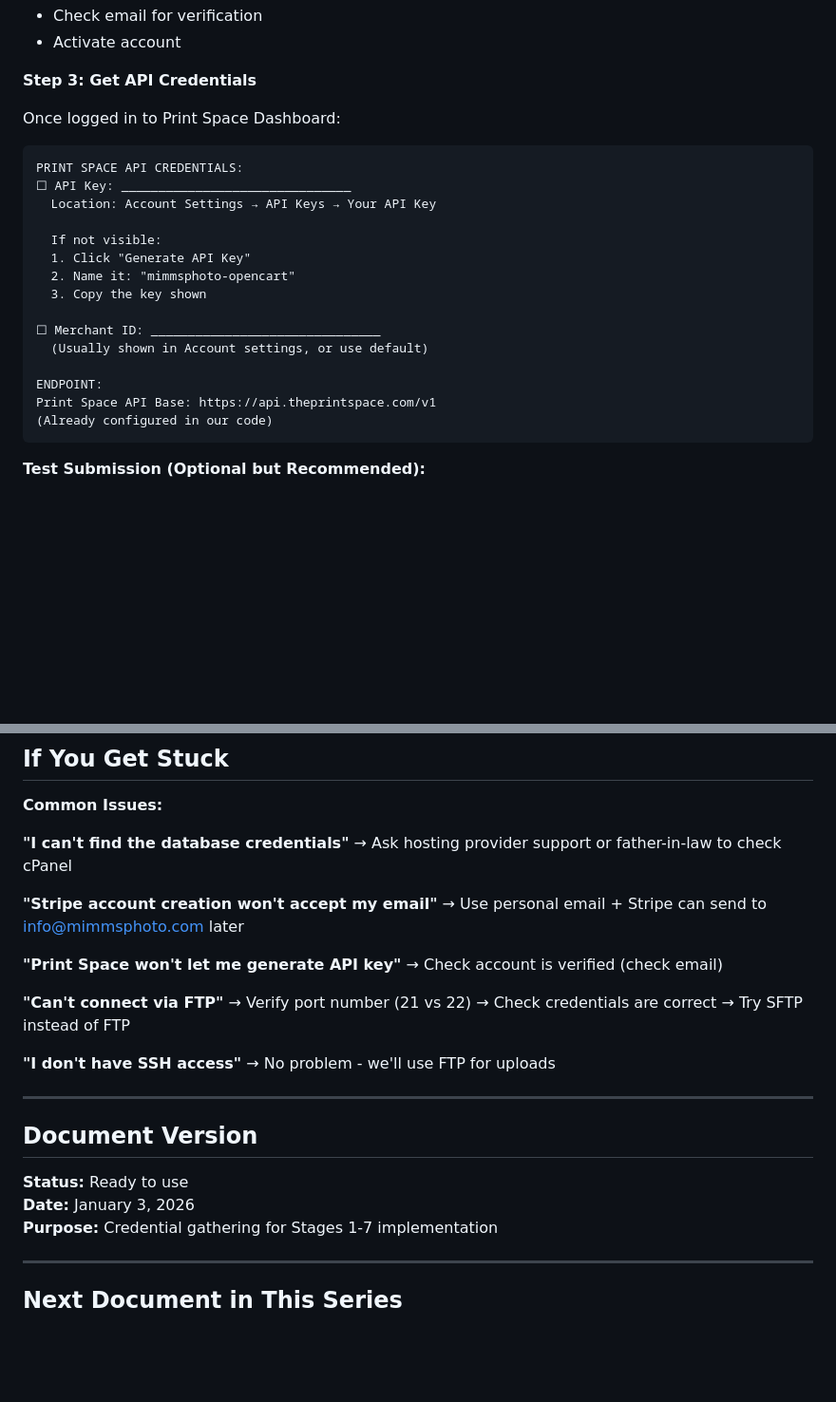
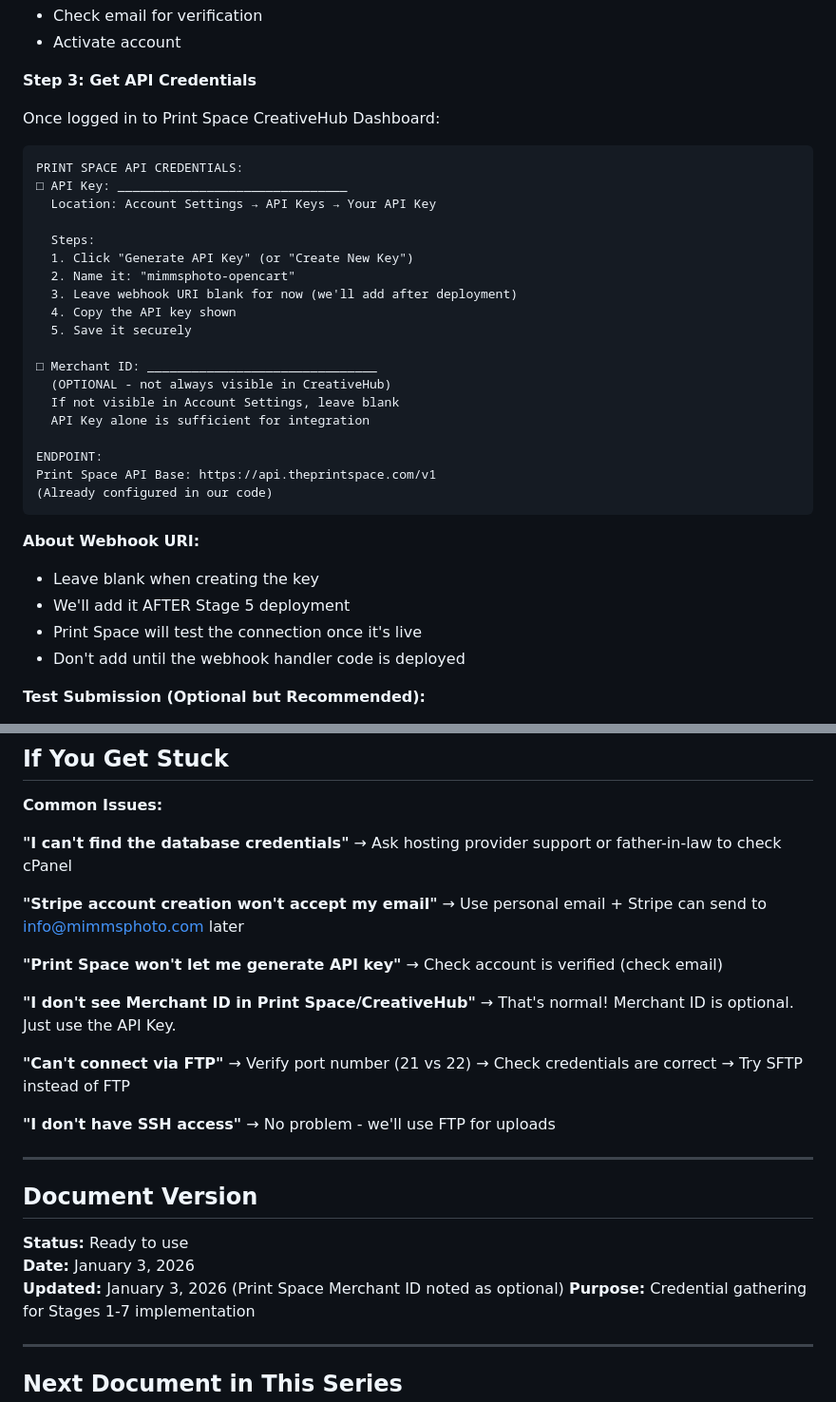
Before and after one commit to mmimms/PhotoSite, a Markdown page: Markdowns/Credentials-Checklist.md, 2 parts joined by grey strips. Shown at 95% size. GitHub-like rendering; blank space fills up the shorter version.

````diff
--- a/Markdowns/Credentials-Checklist.md
+++ b/Markdowns/Credentials-Checklist.md
@@ -156,25 +156,35 @@ Stripe Webhook: whsec_____________
 
 **Step 3: Get API Credentials**
 
-Once logged in to Print Space Dashboard:
+Once logged in to Print Space CreativeHub Dashboard:
 
 ```
 PRINT SPACE API CREDENTIALS:
-☐ API Key: _______________________________
+□ API Key: _______________________________
   Location: Account Settings → API Keys → Your API Key
 
-  If not visible:
-  1. Click "Generate API Key"
+  Steps:
+  1. Click "Generate API Key" (or "Create New Key")
   2. Name it: "mimmsphoto-opencart"
-  3. Copy the key shown
+  3. Leave webhook URI blank for now (we'll add after deployment)
+  4. Copy the API key shown
+  5. Save it securely
 
-☐ Merchant ID: _______________________________
-  (Usually shown in Account settings, or use default)
+□ Merchant ID: _______________________________
+  (OPTIONAL - not always visible in CreativeHub)
+  If not visible in Account Settings, leave blank
+  API Key alone is sufficient for integration
 
 ENDPOINT:
 Print Space API Base: https://api.theprintspace.com/v1
 (Already configured in our code)
 ```
+
+**About Webhook URI:**
+- Leave blank when creating the key
+- We'll add it AFTER Stage 5 deployment
+- Print Space will test the connection once it's live
+- Don't add until the webhook handler code is deployed
 
 **Test Submission (Optional but Recommended):**
 - After creating account, test a small order
@@ -434,6 +444,9 @@ FTP WORKS: YES / NO
 **"Print Space won't let me generate API key"**
 → Check account is verified (check email)
 
+**"I don't see Merchant ID in Print Space/CreativeHub"**
+→ That's normal! Merchant ID is optional. Just use the API Key.
+
 **"Can't connect via FTP"**
 → Verify port number (21 vs 22)
 → Check credentials are correct
@@ -448,6 +461,7 @@ FTP WORKS: YES / NO
 
 **Status:** Ready to use
 **Date:** January 3, 2026
+**Updated:** January 3, 2026 (Print Space Merchant ID noted as optional)
 **Purpose:** Credential gathering for Stages 1-7 implementation
 
 ---
````
Also changed, not shown: other parts of Markdowns/Credentials-Checklist.md (+43 -43 lines).
